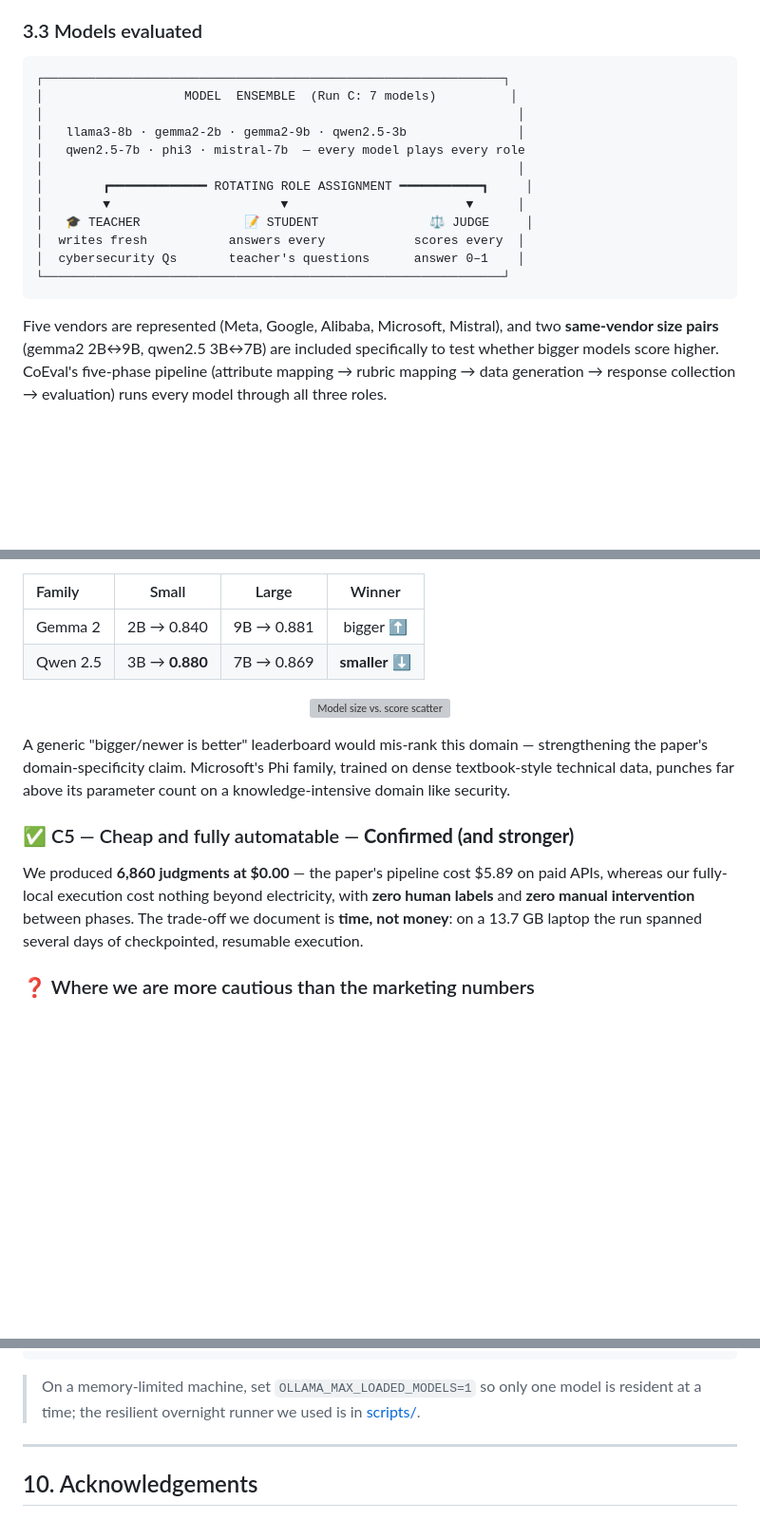
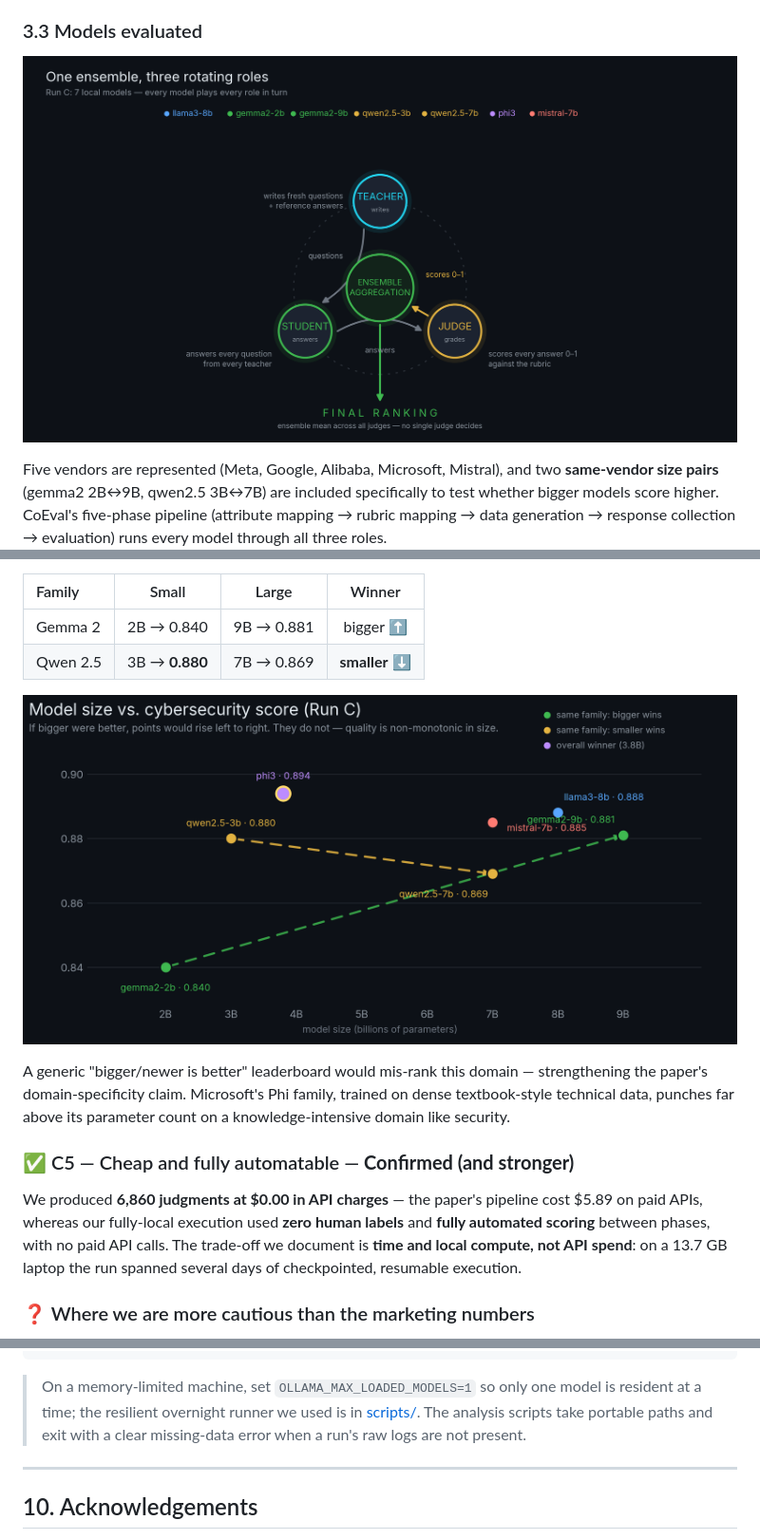
Before and after one commit to itaym26/coeval-cybersecurity-eval, a Markdown page: README.md, 3 parts joined by grey strips. Shown at 95% size. Rendered like a GitHub page; blank space fills up the shorter version; grey boxes are pictures that could not be loaded.

````diff
--- a/README.md
+++ b/README.md
@@ -109,20 +113,7 @@ framework independently recovered a domain-faithful structure (sub-topics such a
 
 ### 3.3 Models evaluated
 
-```
-┌──────────────────────────────────────────────────────────────┐
-│                   MODEL  ENSEMBLE  (Run C: 7 models)          │
-│                                                                │
-│   llama3-8b · gemma2-2b · gemma2-9b · qwen2.5-3b               │
-│   qwen2.5-7b · phi3 · mistral-7b  — every model plays every role
-│                                                                │
-│        ┏━━━━━━━━━━━━━ ROTATING ROLE ASSIGNMENT ━━━━━━━━━━━┓     │
-│        ▼                       ▼                        ▼      │
-│   🎓 TEACHER              📝 STUDENT               ⚖️ JUDGE     │
-│  writes fresh           answers every            scores every  │
-│  cybersecurity Qs       teacher's questions      answer 0–1    │
-└──────────────────────────────────────────────────────────────┘
-```
+<p align="center"><img src="figures/roles.png" alt="The model ensemble rotating through Teacher, Student and Judge roles, with ensemble aggregation producing the final ranking" width="820"/></p>
 
 Five vendors are represented (Meta, Google, Alibaba, Microsoft, Mistral), and two **same-vendor size
 pairs** (gemma2 2B↔9B, qwen2.5 3B↔7B) are included specifically to test whether bigger models score
@@ -225,16 +220,16 @@ family the smaller model sometimes won outright:
 | Gemma 2 | 2B → 0.840 | 9B → 0.881 | bigger ⬆️ |
 | Qwen 2.5 | 3B → **0.880** | 7B → 0.869 | **smaller** ⬇️ |
 
-<p align="center"><img src="figures/size_vs_score.svg" alt="Model size vs. score scatter" width="820"/></p>
+<p align="center"><img src="figures/size_vs_score.png" alt="Model size vs. score scatter" width="880"/></p>
 
 A generic "bigger/newer is better" leaderboard would mis-rank this domain — strengthening the paper's
 domain-specificity claim. Microsoft's Phi family, trained on dense textbook-style technical data,
 punches far above its parameter count on a knowledge-intensive domain like security.
 
 ### ✅ C5 — Cheap and fully automatable — **Confirmed (and stronger)**
-We produced **6,860 judgments at $0.00** — the paper's pipeline cost $5.89 on paid APIs, whereas our
-fully-local execution cost nothing beyond electricity, with **zero human labels** and **zero manual
-intervention** between phases. The trade-off we document is **time, not money**: on a 13.7 GB laptop
+We produced **6,860 judgments at $0.00 in API charges** — the paper's pipeline cost $5.89 on paid APIs, whereas our
+fully-local execution used **zero human labels** and **fully automated scoring** between phases, with no paid API calls.
+The trade-off we document is **time and local compute, not API spend**: on a 13.7 GB laptop
 the run spanned several days of checkpointed, resumable execution.
 
 ### ❓ Where we are more cautious than the marketing numbers
@@ -343,7 +342,8 @@ coeval analyze all --run Runs/cybersecurity-run-C-large --out reports
 ```
 
 > On a memory-limited machine, set `OLLAMA_MAX_LOADED_MODELS=1` so only one model is resident at a
-> time; the resilient overnight runner we used is in [scripts/](scripts/).
+> time; the resilient overnight runner we used is in [scripts/](scripts/). The analysis scripts take
+> portable paths and exit with a clear missing-data error when a run's raw logs are not present.
 
 ---
 
````
Also changed, not shown: other parts of README.md (+28 -16 lines).
